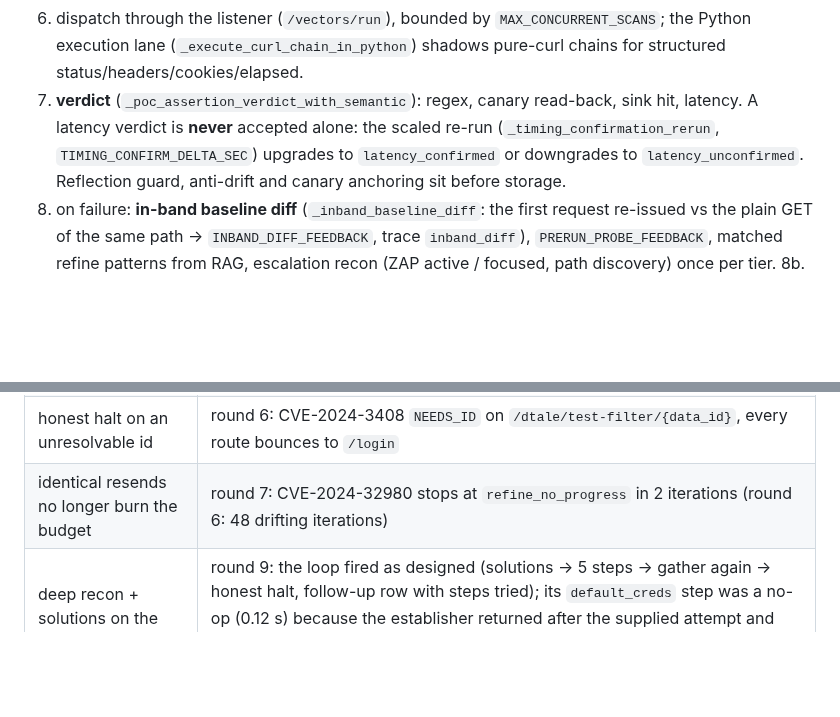
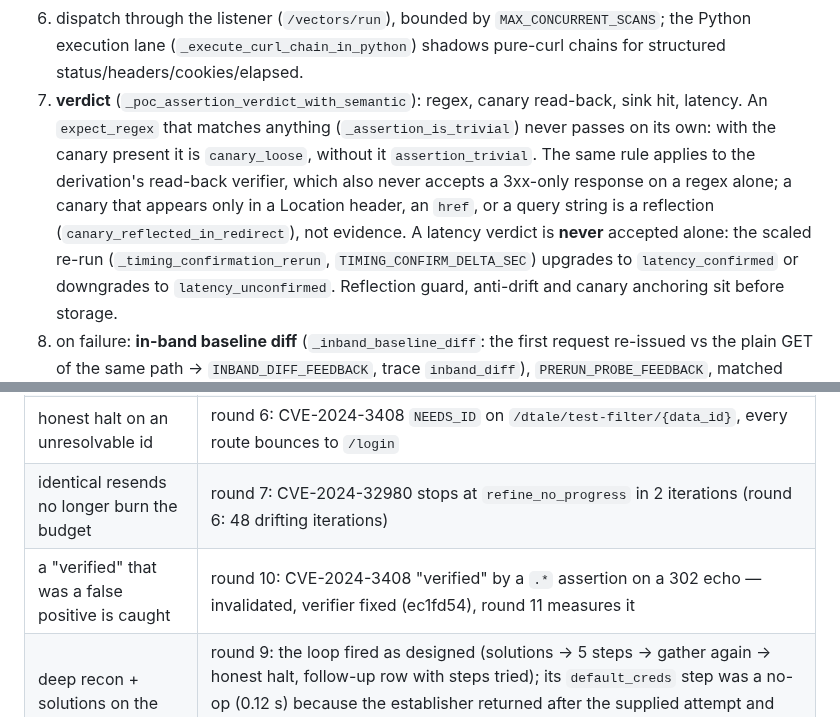
Before and after one commit to fd22vrsfpv-star/rag-scan-stack, a Markdown page: Docs/exploit_workbench.md, 2 parts joined by grey strips. GitHub-like rendering; blank space fills up the shorter version.

Commit message:
docs(exploit-workbench): trivial-assertion and redirect-echo rules in the verdict; round-10 false positive recorded
Co-Authored-By: Claude Mythos 5.1 <noreply@anthropic.com>
Claude-Session: https://claude.ai/code/session_01UkQzRBHDtkZhVmpDjMP85E

```diff
--- a/Docs/exploit_workbench.md
+++ b/Docs/exploit_workbench.md
@@ -224,7 +224,12 @@ Per iteration (`_run_refine_poc`), in order:
    the Python execution lane (`_execute_curl_chain_in_python`) shadows pure-curl chains
    for structured status/headers/cookies/elapsed.
 7. **verdict** (`_poc_assertion_verdict_with_semantic`): regex, canary read-back, sink
-   hit, latency. A latency verdict is **never** accepted alone: the scaled re-run
+   hit, latency. An `expect_regex` that matches anything (`_assertion_is_trivial`) never
+   passes on its own: with the canary present it is `canary_loose`, without it
+   `assertion_trivial`. The same rule applies to the derivation's read-back verifier,
+   which also never accepts a 3xx-only response on a regex alone; a canary that appears
+   only in a Location header, an `href`, or a query string is a reflection
+   (`canary_reflected_in_redirect`), not evidence. A latency verdict is **never** accepted alone: the scaled re-run
    (`_timing_confirmation_rerun`, `TIMING_CONFIRM_DELTA_SEC`) upgrades to
    `latency_confirmed` or downgrades to `latency_unconfirmed`. Reflection guard,
    anti-drift and canary anchoring sit before storage.
@@ -325,6 +330,7 @@ site already carries a stage tag (`caller=`: `exploit_research`, `recon_strategi
 | gather check READY with correct facts | round 6: CVE-2024-36779 verified on iteration 1 (prefix-stripped path, GET,POST, session validated) |
 | honest halt on an unresolvable id | round 6: CVE-2024-3408 `NEEDS_ID` on `/dtale/test-filter/{data_id}`, every route bounces to `/login` |
 | identical resends no longer burn the budget | round 7: CVE-2024-32980 stops at `refine_no_progress` in 2 iterations (round 6: 48 drifting iterations) |
+| a "verified" that was a false positive is caught | round 10: CVE-2024-3408 "verified" by a `.*` assertion on a 302 echo — invalidated, verifier fixed (ec1fd54), round 11 measures it |
 | deep recon + solutions on the dtale gaps | round 9: the loop fired as designed (solutions → 5 steps → gather again → honest halt, follow-up row with steps tried); its `default_creds` step was a no-op (0.12 s) because the establisher returned after the supplied attempt and the checker fetched `/` instead of `/login` — fixed (25308be: login page resolved first, fall-through), round 10 measures it |
 
 Open (see `Docs/OPEN_ITEMS.md`): a READY manifest can still stall the refiner (it
```
